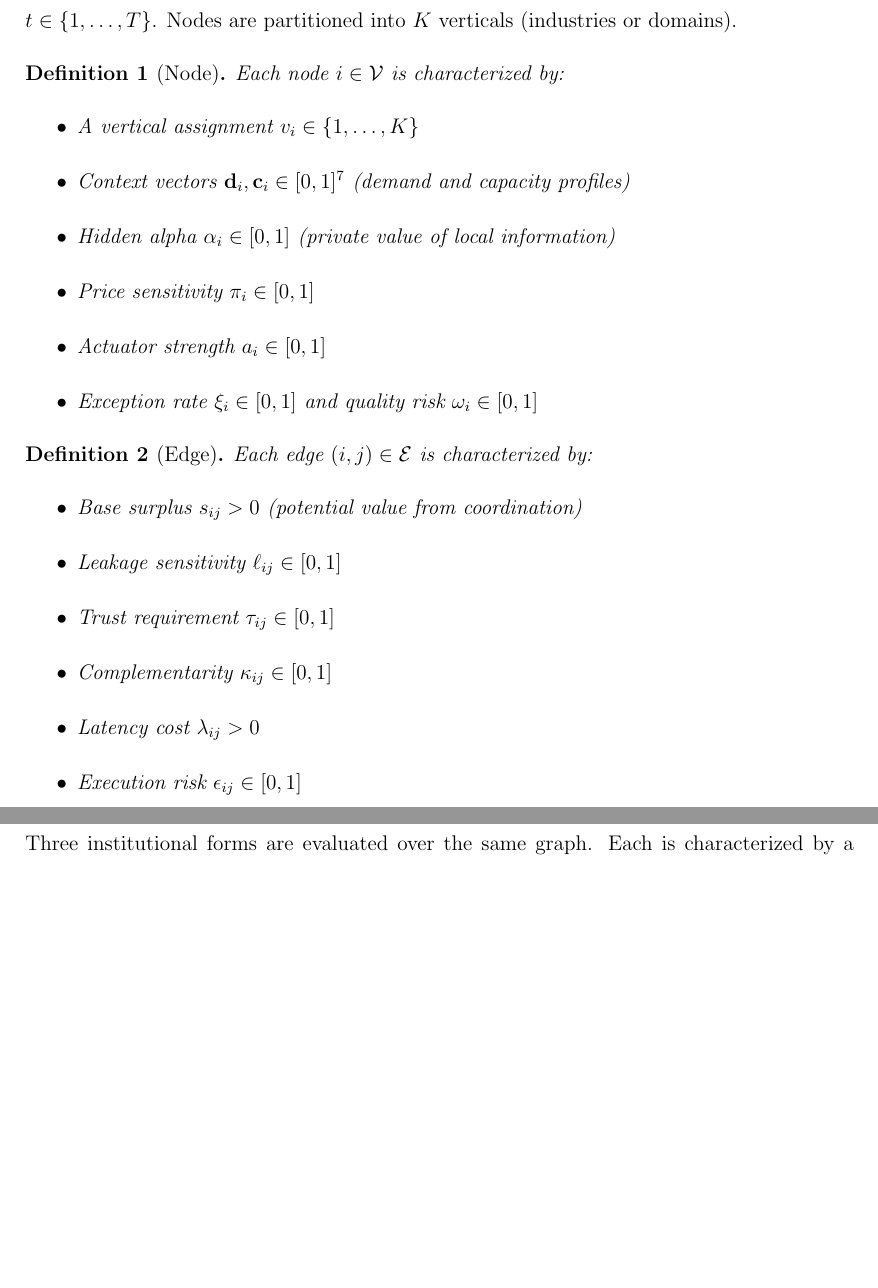
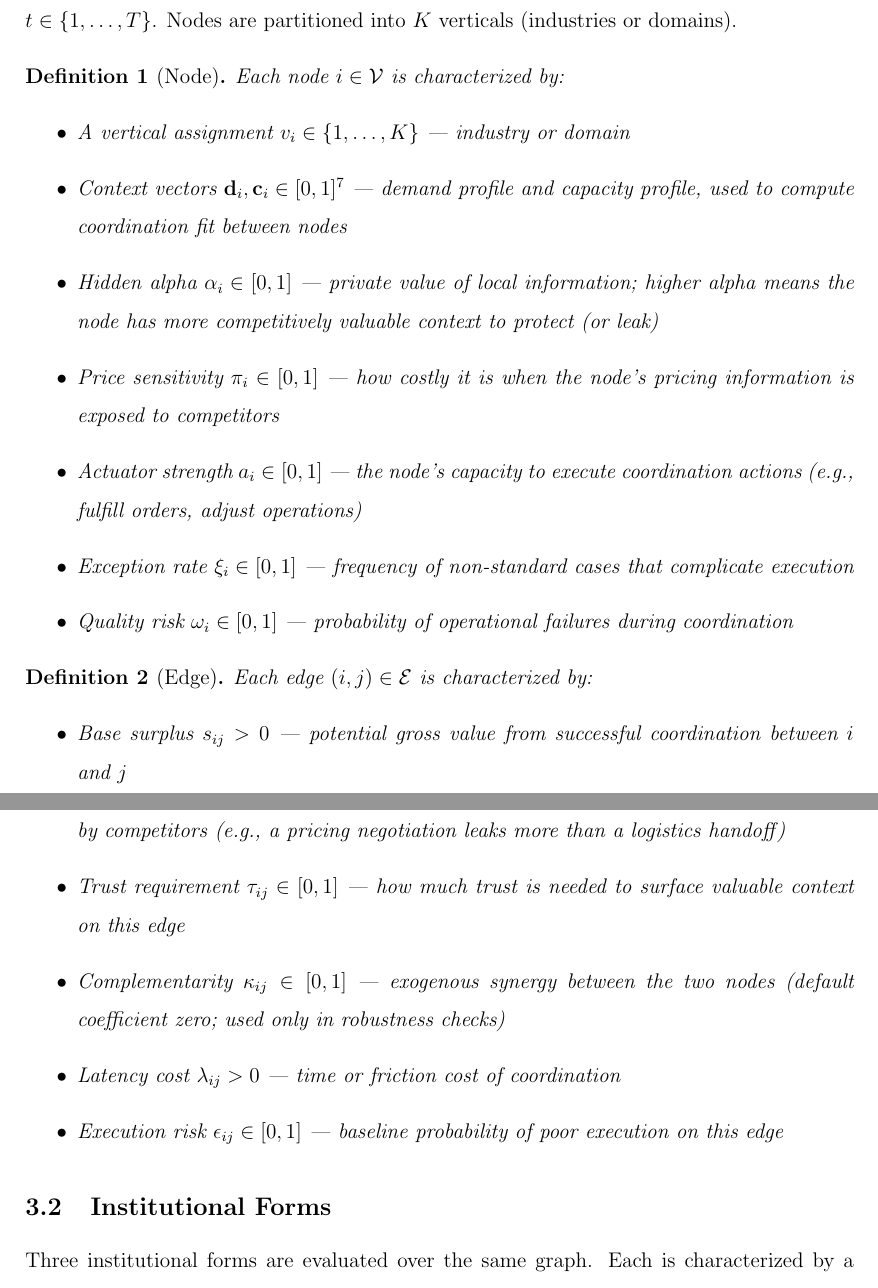
Before and after one commit to sorenlarson/against-coasean-singularity, a LaTeX paper (paper/cybernetic_arbitrage.tex): two parts of pages 11 and 12 of 33, joined at a grey line, cut so that both start at the same text, the shorter picture padded with empty space. Compiled offline with pdfLaTeX.

Commit message:
Add plain-English descriptions to all node and edge parameters
Co-Authored-By: Claude Opus 4.6 (1M context) <noreply@anthropic.com>

```diff
--- a/paper/cybernetic_arbitrage.tex
+++ b/paper/cybernetic_arbitrage.tex
@@ -146,24 +146,25 @@ Consider a directed graph economy $\mathcal{G} = (\mathcal{V}, \mathcal{E})$ wit
 \begin{definition}[Node]
 Each node $i \in \mathcal{V}$ is characterized by:
 \begin{itemize}
-\item A vertical assignment $v_i \in \{1, \ldots, K\}$
-\item Context vectors $\mathbf{d}_i, \mathbf{c}_i \in [0,1]^7$ (demand and capacity profiles)
-\item Hidden alpha $\alpha_i \in [0,1]$ (private value of local information)
-\item Price sensitivity $\pi_i \in [0,1]$
-\item Actuator strength $a_i \in [0,1]$
-\item Exception rate $\xi_i \in [0,1]$ and quality risk $\omega_i \in [0,1]$
+\item A vertical assignment $v_i \in \{1, \ldots, K\}$ --- industry or domain
+\item Context vectors $\mathbf{d}_i, \mathbf{c}_i \in [0,1]^7$ --- demand profile and capacity profile, used to compute coordination fit between nodes
+\item Hidden alpha $\alpha_i \in [0,1]$ --- private value of local information; higher alpha means the node has more competitively valuable context to protect (or leak)
+\item Price sensitivity $\pi_i \in [0,1]$ --- how costly it is when the node's pricing information is exposed to competitors
+\item Actuator strength $a_i \in [0,1]$ --- the node's capacity to execute coordination actions (e.g., fulfill orders, adjust operations)
+\item Exception rate $\xi_i \in [0,1]$ --- frequency of non-standard cases that complicate execution
+\item Quality risk $\omega_i \in [0,1]$ --- probability of operational failures during coordination
 \end{itemize}
 \end{definition}
 
 \begin{definition}[Edge]
 Each edge $(i,j) \in \mathcal{E}$ is characterized by:
 \begin{itemize}
-\item Base surplus $s_{ij} > 0$ (potential value from coordination)
-\item Leakage sensitivity $\ell_{ij} \in [0,1]$
-\item Trust requirement $\tau_{ij} \in [0,1]$
-\item Complementarity $\kappa_{ij} \in [0,1]$
-\item Latency cost $\lambda_{ij} > 0$
-\item Execution risk $\epsilon_{ij} \in [0,1]$
+\item Base surplus $s_{ij} > 0$ --- potential gross value from successful coordination between $i$ and $j$
+\item Leakage sensitivity $\ell_{ij} \in [0,1]$ --- how much revealed context on this edge is exploitable by competitors (e.g., a pricing negotiation leaks more than a logistics handoff)
+\item Trust requirement $\tau_{ij} \in [0,1]$ --- how much trust is needed to surface valuable context on this edge
+\item Complementarity $\kappa_{ij} \in [0,1]$ --- exogenous synergy between the two nodes (default coefficient zero; used only in robustness checks)
+\item Latency cost $\lambda_{ij} > 0$ --- time or friction cost of coordination
+\item Execution risk $\epsilon_{ij} \in [0,1]$ --- baseline probability of poor execution on this edge
 \end{itemize}
 \end{definition}
 
```
Also changed, not shown: paper/cybernetic_arbitrage.pdf.
